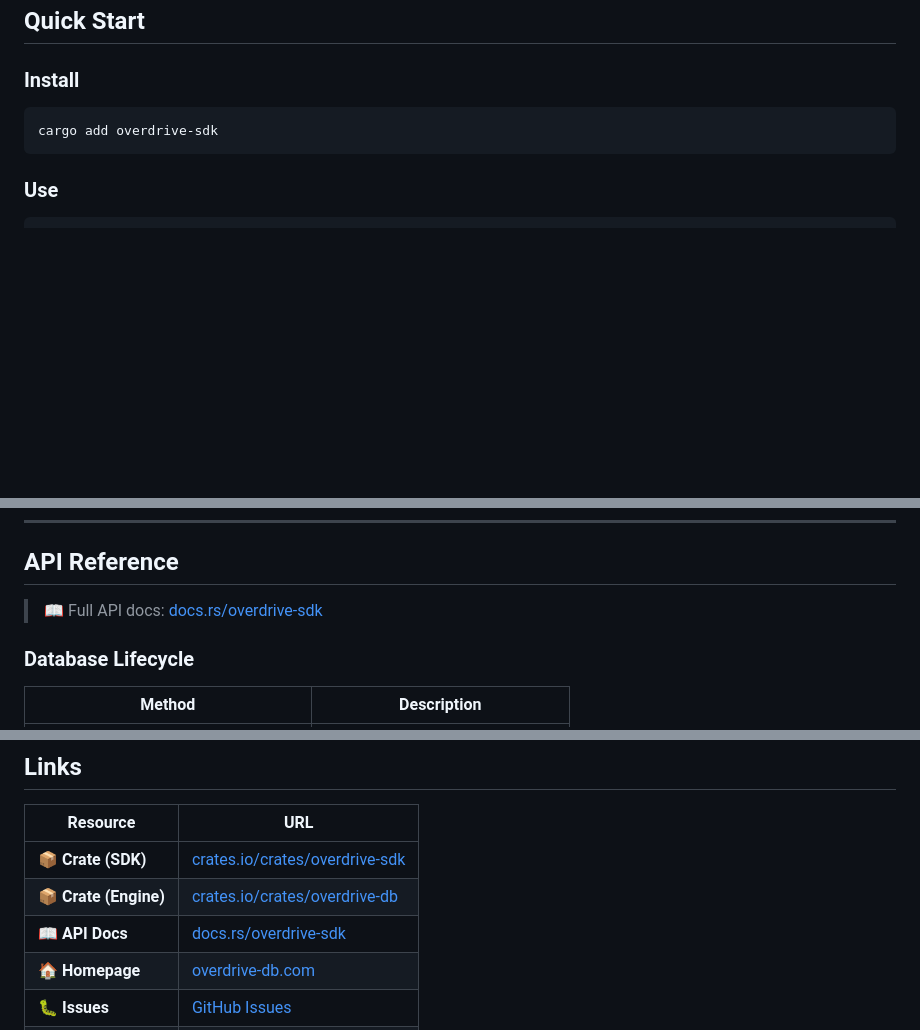
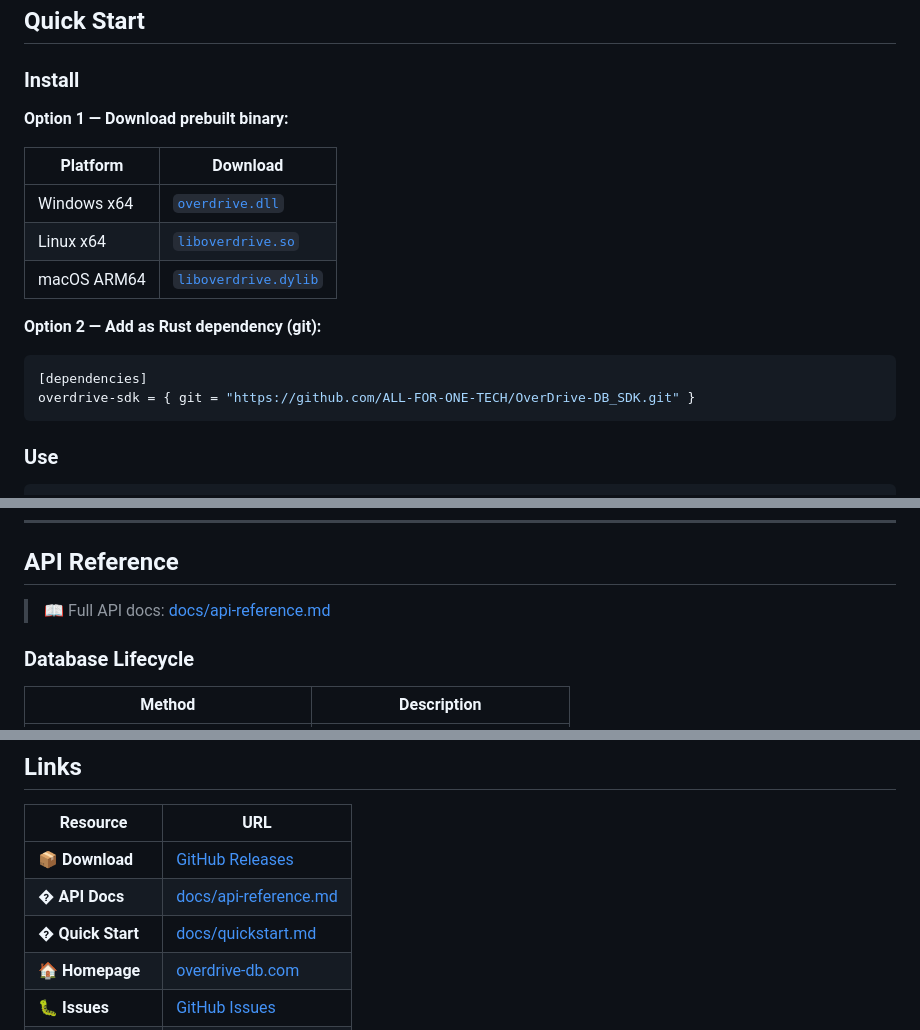
Before and after one commit to ALL-FOR-ONE-TECH/OverDrive-DB_IncodeSDK, a Markdown page: README.md, 3 parts joined by grey strips. Drawn GitHub-style; blank space fills up the shorter version.

Commit message:
Update README: GitHub Releases instead of crates.io

````diff
--- a/README.md
+++ b/README.md
@@ -38,8 +38,19 @@ OverDrive is an **embeddable, zero-config document database** for Rust, Python,
 
 ### Install
 
-```bash
-cargo add overdrive-sdk
+**Option 1 — Download prebuilt binary:**
+
+| Platform | Download |
+|---|---|
+| Windows x64 | [`overdrive.dll`](https://github.com/ALL-FOR-ONE-TECH/OverDrive-DB_SDK/releases/latest) |
+| Linux x64 | [`liboverdrive.so`](https://github.com/ALL-FOR-ONE-TECH/OverDrive-DB_SDK/releases/latest) |
+| macOS ARM64 | [`liboverdrive.dylib`](https://github.com/ALL-FOR-ONE-TECH/OverDrive-DB_SDK/releases/latest) |
+
+**Option 2 — Add as Rust dependency (git):**
+
+```toml
+[dependencies]
+overdrive-sdk = { git = "https://github.com/ALL-FOR-ONE-TECH/OverDrive-DB_SDK.git" }
 ```
 
 ### Use
@@ -99,7 +110,7 @@ fn main() {
 
 ## API Reference
 
-> 📖 Full API docs: [docs.rs/overdrive-sdk](https://docs.rs/overdrive-sdk)
+> 📖 Full API docs: [docs/api-reference.md](docs/api-reference.md)
 
 ### Database Lifecycle
 
@@ -417,9 +428,9 @@ OverDrive-DB_SDK/
 
 | Resource | URL |
 |---|---|
-| 📦 **Crate (SDK)** | [crates.io/crates/overdrive-sdk](https://crates.io/crates/overdrive-sdk) |
-| 📦 **Crate (Engine)** | [crates.io/crates/overdrive-db](https://crates.io/crates/overdrive-db) |
-| 📖 **API Docs** | [docs.rs/overdrive-sdk](https://docs.rs/overdrive-sdk) |
+| 📦 **Download** | [GitHub Releases](https://github.com/ALL-FOR-ONE-TECH/OverDrive-DB_SDK/releases) |
+| � **API Docs** | [docs/api-reference.md](docs/api-reference.md) |
+| � **Quick Start** | [docs/quickstart.md](docs/quickstart.md) |
 | 🏠 **Homepage** | [overdrive-db.com](https://overdrive-db.com) |
 | 🐛 **Issues** | [GitHub Issues](https://github.com/ALL-FOR-ONE-TECH/OverDrive-DB_SDK/issues) |
 | 💬 **Discussions** | [GitHub Discussions](https://github.com/ALL-FOR-ONE-TECH/OverDrive-DB_SDK/discussions) |
````
Also changed, not shown: other parts of README.md (+5 -5 lines).
